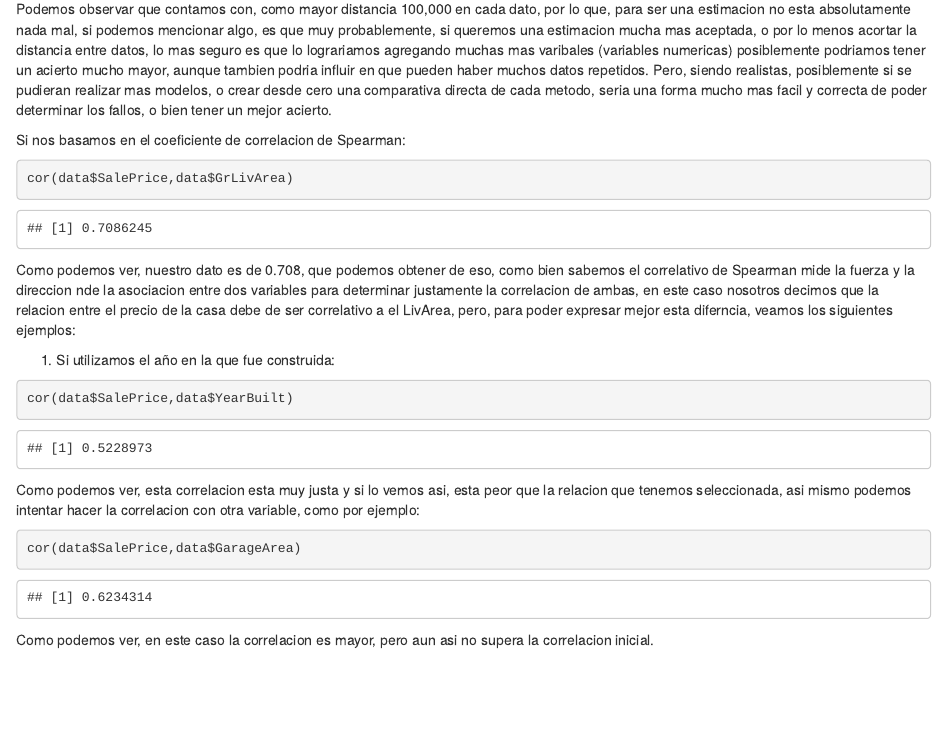
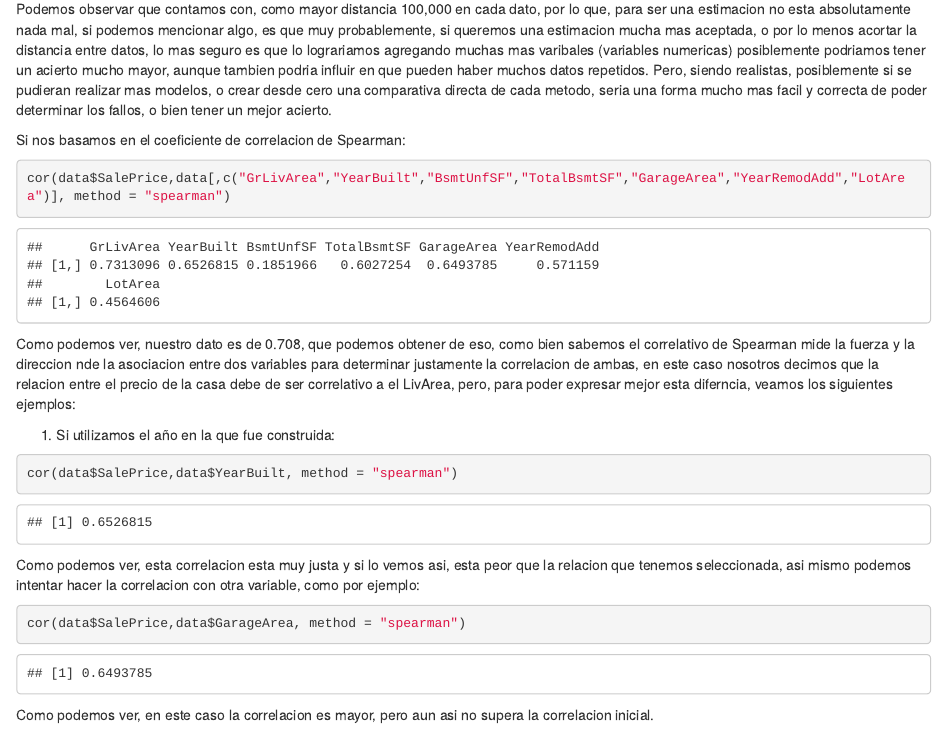
Before and after one commit to MarcoRamirezGT/HDT4, an R Markdown document (InformeHDT4.Rmd): the page in a window 1100 px wide, from 12180 px down. The pictures show the output file InformeHDT4.html that the author committed with the source, opened offline.

Commit message:
Final Update

````diff
--- a/InformeHDT4.Rmd
+++ b/InformeHDT4.Rmd
@@ -250,7 +250,7 @@ Podemos observar que contamos con, como mayor distancia 100,000 en cada dato, po
 Si nos basamos en el coeficiente de correlacion de Spearman:
 
 ```{r}
-cor(data$SalePrice,data$GrLivArea)
+cor(data$SalePrice,data[,c("GrLivArea","YearBuilt","BsmtUnfSF","TotalBsmtSF","GarageArea","YearRemodAdd","LotArea")], method = "spearman")
 ```
 
 Como podemos ver, nuestro dato es de 0.708, que podemos obtener de eso, como bien sabemos el correlativo de Spearman mide la fuerza y la direccion nde la asociacion entre dos variables para determinar justamente la correlacion de ambas, en este caso nosotros decimos que la relacion entre el precio de la casa debe de ser correlativo a el LivArea, pero, para poder expresar mejor esta diferncia, veamos los siguientes ejemplos:
@@ -258,14 +258,14 @@ Como podemos ver, nuestro dato es de 0.708, que podemos obtener de eso, como bie
 1. Si utilizamos el año en la que fue construida:
 
 ```{r}
-cor(data$SalePrice,data$YearBuilt)
+cor(data$SalePrice,data$YearBuilt, method = "spearman")
 ```
 
 Como podemos ver, esta correlacion esta muy justa y si lo vemos asi, esta peor que la relacion que tenemos seleccionada, asi mismo podemos intentar hacer la correlacion con otra variable, como por ejemplo:
 
 
 ```{r}
-cor(data$SalePrice,data$GarageArea)
+cor(data$SalePrice,data$GarageArea, method = "spearman")
 ```
 
 Como podemos ver, en este caso la correlacion es mayor, pero aun asi no supera la correlacion inicial.
````
Also changed, not shown: InformeHDT4.html.
